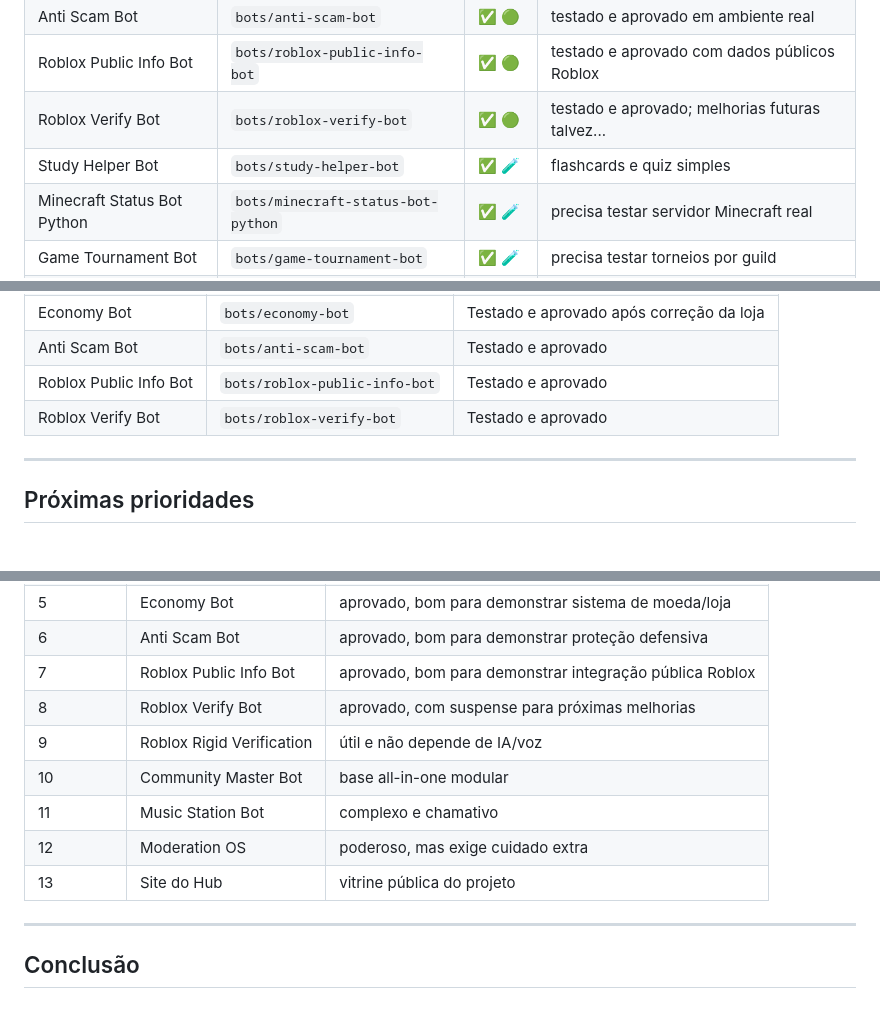
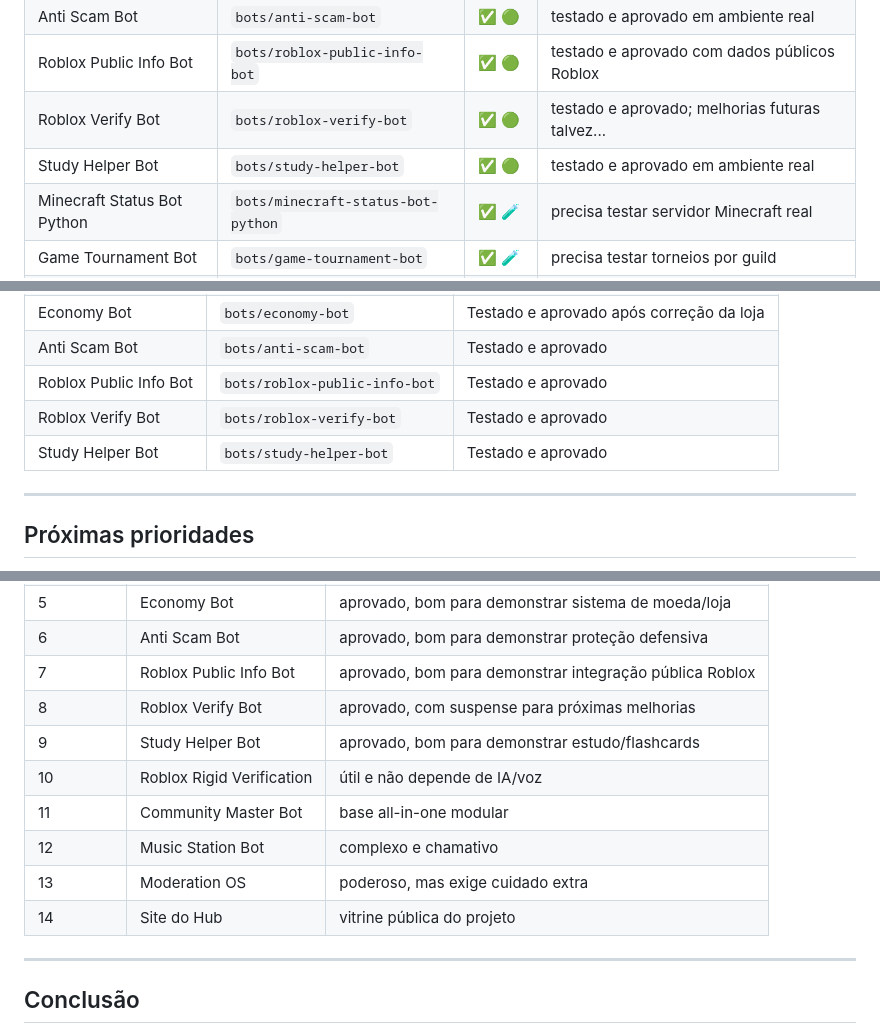
Before and after one commit to RRALALS7/rralals7-dev-hub, a Markdown page: PROJECT_STATUS.md, 3 parts joined by grey strips. GitHub-like rendering.

Commit message:
docs: mark study helper bot as tested and approved

```diff
--- a/PROJECT_STATUS.md
+++ b/PROJECT_STATUS.md
@@ -47,7 +47,7 @@ próximo arco → testar, polir e profissionalizar
 | Anti Scam Bot | `bots/anti-scam-bot` | ✅ 🟢 | testado e aprovado em ambiente real |
 | Roblox Public Info Bot | `bots/roblox-public-info-bot` | ✅ 🟢 | testado e aprovado com dados públicos Roblox |
 | Roblox Verify Bot | `bots/roblox-verify-bot` | ✅ 🟢 | testado e aprovado; melhorias futuras talvez... |
-| Study Helper Bot | `bots/study-helper-bot` | ✅ 🧪 | flashcards e quiz simples |
+| Study Helper Bot | `bots/study-helper-bot` | ✅ 🟢 | testado e aprovado em ambiente real |
 | Minecraft Status Bot Python | `bots/minecraft-status-bot-python` | ✅ 🧪 | precisa testar servidor Minecraft real |
 | Game Tournament Bot | `bots/game-tournament-bot` | ✅ 🧪 | precisa testar torneios por guild |
 | RRALALS7 Bot Suite | `bots/rralals7-bot-suite` | ✅ 🟢 | testado e aprovado em ambiente real |
@@ -104,6 +104,7 @@ próximo arco → testar, polir e profissionalizar
 | Anti Scam Bot | `bots/anti-scam-bot` | Testado e aprovado |
 | Roblox Public Info Bot | `bots/roblox-public-info-bot` | Testado e aprovado |
 | Roblox Verify Bot | `bots/roblox-verify-bot` | Testado e aprovado |
+| Study Helper Bot | `bots/study-helper-bot` | Testado e aprovado |
 
 ---
 
@@ -132,11 +133,12 @@ próximo arco → testar, polir e profissionalizar
 | 6 | Anti Scam Bot | aprovado, bom para demonstrar proteção defensiva |
 | 7 | Roblox Public Info Bot | aprovado, bom para demonstrar integração pública Roblox |
 | 8 | Roblox Verify Bot | aprovado, com suspense para próximas melhorias |
-| 9 | Roblox Rigid Verification | útil e não depende de IA/voz |
-| 10 | Community Master Bot | base all-in-one modular |
-| 11 | Music Station Bot | complexo e chamativo |
-| 12 | Moderation OS | poderoso, mas exige cuidado extra |
-| 13 | Site do Hub | vitrine pública do projeto |
+| 9 | Study Helper Bot | aprovado, bom para demonstrar estudo/flashcards |
+| 10 | Roblox Rigid Verification | útil e não depende de IA/voz |
+| 11 | Community Master Bot | base all-in-one modular |
+| 12 | Music Station Bot | complexo e chamativo |
+| 13 | Moderation OS | poderoso, mas exige cuidado extra |
+| 14 | Site do Hub | vitrine pública do projeto |
 
 ---
 
```
Also changed, not shown: other parts of PROJECT_STATUS.md (+1 -0 lines).
